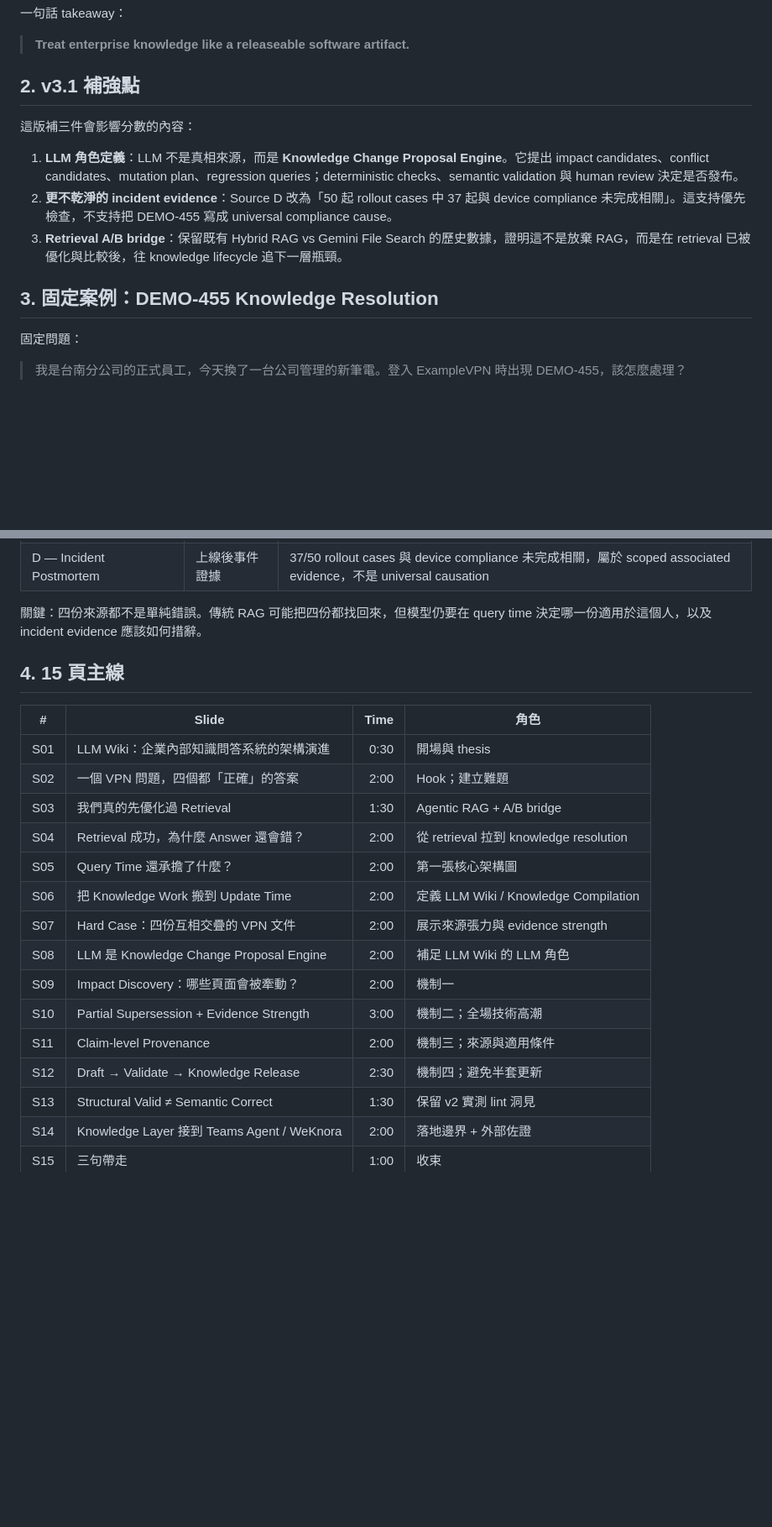
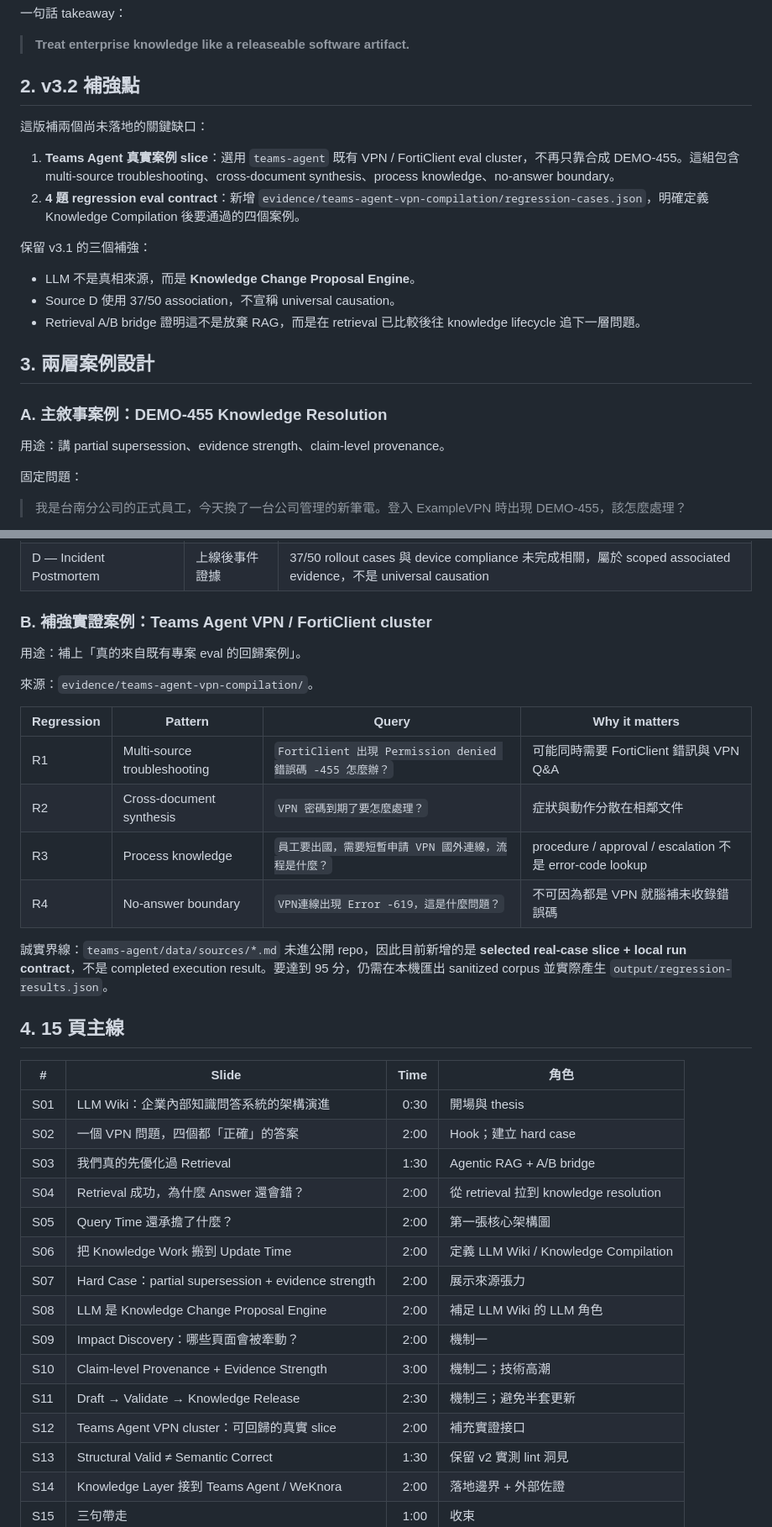
Before and after one commit to poirotw66/llm-wiki-architecture-talk, a Markdown page: PRESENTATION_SPEC.md, 2 parts joined by grey strips. Shown at 84% size. Rendered like a GitHub page; blank space fills up the shorter version.

```diff
--- a/PRESENTATION_SPEC.md
+++ b/PRESENTATION_SPEC.md
@@ -30,15 +30,24 @@
 
 > **Treat enterprise knowledge like a releaseable software artifact.**
 
-## 2. v3.1 補強點
+## 2. v3.2 補強點
 
-這版補三件會影響分數的內容：
+這版補兩個尚未落地的關鍵缺口：
 
-1. **LLM 角色定義**：LLM 不是真相來源，而是 **Knowledge Change Proposal Engine**。它提出 impact candidates、conflict candidates、mutation plan、regression queries；deterministic checks、semantic validation 與 human review 決定是否發布。
-2. **更不乾淨的 incident evidence**：Source D 改為「50 起 rollout cases 中 37 起與 device compliance 未完成相關」。這支持優先檢查，不支持把 DEMO-455 寫成 universal compliance cause。
-3. **Retrieval A/B bridge**：保留既有 Hybrid RAG vs Gemini File Search 的歷史數據，證明這不是放棄 RAG，而是在 retrieval 已被優化與比較後，往 knowledge lifecycle 追下一層瓶頸。
+1. **Teams Agent 真實案例 slice**：選用 `teams-agent` 既有 VPN / FortiClient eval cluster，不再只靠合成 DEMO-455。這組包含 multi-source troubleshooting、cross-document synthesis、process knowledge、no-answer boundary。
+2. **4 題 regression eval contract**：新增 `evidence/teams-agent-vpn-compilation/regression-cases.json`，明確定義 Knowledge Compilation 後要通過的四個案例。
 
-## 3. 固定案例：DEMO-455 Knowledge Resolution
+保留 v3.1 的三個補強：
+
+- LLM 不是真相來源，而是 **Knowledge Change Proposal Engine**。
+- Source D 使用 37/50 association，不宣稱 universal causation。
+- Retrieval A/B bridge 證明這不是放棄 RAG，而是在 retrieval 已比較後往 knowledge lifecycle 追下一層問題。
+
+## 3. 兩層案例設計
+
+### A. 主敘事案例：DEMO-455 Knowledge Resolution
+
+用途：講 partial supersession、evidence strength、claim-level provenance。
 
 固定問題：
 
@@ -53,24 +62,37 @@
 | C — Service Desk FAQ | 高頻客服知識 | DEMO-455 = 帳密錯誤，但 FAQ 沒區分新舊架構 |
 | D — Incident Postmortem | 上線後事件證據 | 37/50 rollout cases 與 device compliance 未完成相關，屬於 scoped associated evidence，不是 universal causation |
 
-關鍵：四份來源都不是單純錯誤。傳統 RAG 可能把四份都找回來，但模型仍要在 query time 決定哪一份適用於這個人，以及 incident evidence 應該如何措辭。
+### B. 補強實證案例：Teams Agent VPN / FortiClient cluster
+
+用途：補上「真的來自既有專案 eval 的回歸案例」。
+
+來源：`evidence/teams-agent-vpn-compilation/`。
+
+| Regression | Pattern | Query | Why it matters |
+|---|---|---|---|
+| R1 | Multi-source troubleshooting | `FortiClient 出現 Permission denied 錯誤碼 -455 怎麼辦？` | 可能同時需要 FortiClient 錯訊與 VPN Q&A |
+| R2 | Cross-document synthesis | `VPN 密碼到期了要怎麼處理？` | 症狀與動作分散在相鄰文件 |
+| R3 | Process knowledge | `員工要出國，需要短暫申請 VPN 國外連線，流程是什麼？` | procedure / approval / escalation 不是 error-code lookup |
+| R4 | No-answer boundary | `VPN連線出現 Error -619，這是什麼問題？` | 不可因為都是 VPN 就腦補未收錄錯誤碼 |
+
+誠實界線：`teams-agent/data/sources/*.md` 未進公開 repo，因此目前新增的是 **selected real-case slice + local run contract**，不是 completed execution result。要達到 95 分，仍需在本機匯出 sanitized corpus 並實際產生 `output/regression-results.json`。
 
 ## 4. 15 頁主線
 
 | # | Slide | Time | 角色 |
 |---|---|---:|---|
 | S01 | LLM Wiki：企業內部知識問答系統的架構演進 | 0:30 | 開場與 thesis |
-| S02 | 一個 VPN 問題，四個都「正確」的答案 | 2:00 | Hook；建立難題 |
+| S02 | 一個 VPN 問題，四個都「正確」的答案 | 2:00 | Hook；建立 hard case |
 | S03 | 我們真的先優化過 Retrieval | 1:30 | Agentic RAG + A/B bridge |
 | S04 | Retrieval 成功，為什麼 Answer 還會錯？ | 2:00 | 從 retrieval 拉到 knowledge resolution |
 | S05 | Query Time 還承擔了什麼？ | 2:00 | 第一張核心架構圖 |
 | S06 | 把 Knowledge Work 搬到 Update Time | 2:00 | 定義 LLM Wiki / Knowledge Compilation |
-| S07 | Hard Case：四份互相交疊的 VPN 文件 | 2:00 | 展示來源張力與 evidence strength |
+| S07 | Hard Case：partial supersession + evidence strength | 2:00 | 展示來源張力 |
 | S08 | LLM 是 Knowledge Change Proposal Engine | 2:00 | 補足 LLM Wiki 的 LLM 角色 |
 | S09 | Impact Discovery：哪些頁面會被牽動？ | 2:00 | 機制一 |
-| S10 | Partial Supersession + Evidence Strength | 3:00 | 機制二；全場技術高潮 |
-| S11 | Claim-level Provenance | 2:00 | 機制三；來源與適用條件 |
-| S12 | Draft → Validate → Knowledge Release | 2:30 | 機制四；避免半套更新 |
+| S10 | Claim-level Provenance + Evidence Strength | 3:00 | 機制二；技術高潮 |
+| S11 | Draft → Validate → Knowledge Release | 2:30 | 機制三；避免半套更新 |
+| S12 | Teams Agent VPN cluster：可回歸的真實 slice | 2:00 | 補充實證接口 |
 | S13 | Structural Valid ≠ Semantic Correct | 1:30 | 保留 v2 實測 lint 洞見 |
 | S14 | Knowledge Layer 接到 Teams Agent / WeKnora | 2:00 | 落地邊界 + 外部佐證 |
 | S15 | 三句帶走 | 1:00 | 收束 |
```
Also changed, not shown: other parts of PRESENTATION_SPEC.md (+51 -36 lines).
